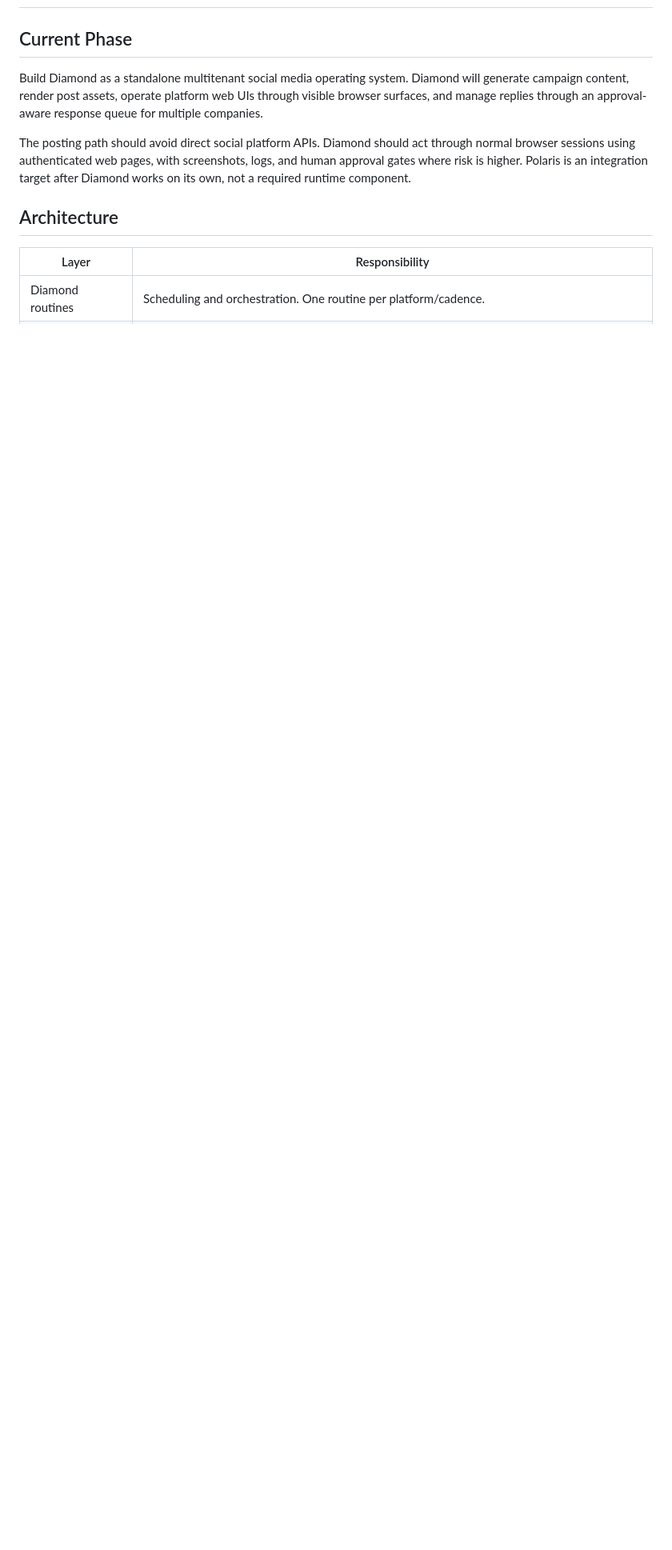
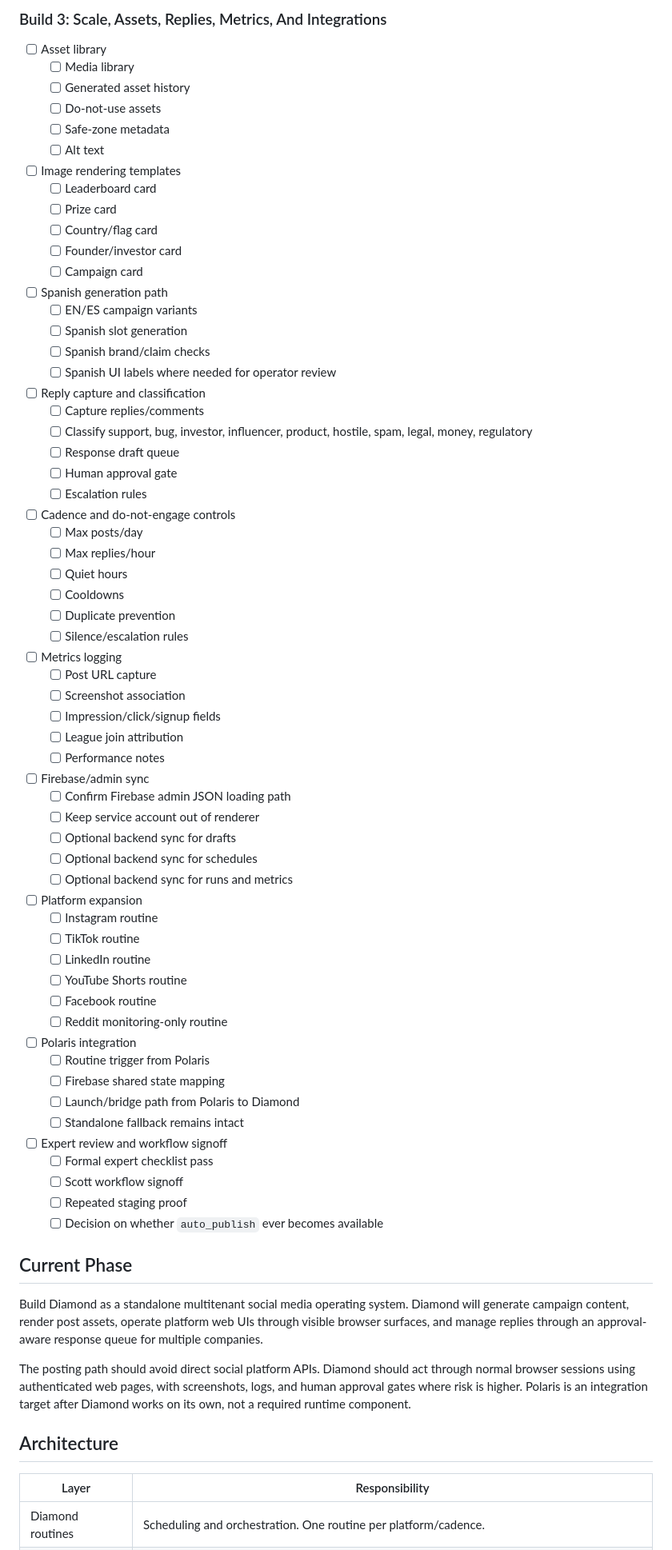
Before and after one commit to AesopScott/diamond, a Markdown page: BUILD_PLAN.md, the part around one of its changes. Shown at 80% size. GitHub-like rendering; blank space fills up the shorter version.

Commit message:
docs: add three-build checklist

```diff
--- a/BUILD_PLAN.md
+++ b/BUILD_PLAN.md
@@ -2,3 +128,64 @@
+### Build 3: Scale, Assets, Replies, Metrics, And Integrations
+
+- [ ] Asset library
+  - [ ] Media library
+  - [ ] Generated asset history
+  - [ ] Do-not-use assets
+  - [ ] Safe-zone metadata
+  - [ ] Alt text
+- [ ] Image rendering templates
+  - [ ] Leaderboard card
+  - [ ] Prize card
+  - [ ] Country/flag card
+  - [ ] Founder/investor card
+  - [ ] Campaign card
+- [ ] Spanish generation path
+  - [ ] EN/ES campaign variants
+  - [ ] Spanish slot generation
+  - [ ] Spanish brand/claim checks
+  - [ ] Spanish UI labels where needed for operator review
+- [ ] Reply capture and classification
+  - [ ] Capture replies/comments
+  - [ ] Classify support, bug, investor, influencer, product, hostile, spam, legal, money, regulatory
+  - [ ] Response draft queue
+  - [ ] Human approval gate
+  - [ ] Escalation rules
+- [ ] Cadence and do-not-engage controls
+  - [ ] Max posts/day
+  - [ ] Max replies/hour
+  - [ ] Quiet hours
+  - [ ] Cooldowns
+  - [ ] Duplicate prevention
+  - [ ] Silence/escalation rules
+- [ ] Metrics logging
+  - [ ] Post URL capture
+  - [ ] Screenshot association
+  - [ ] Impression/click/signup fields
+  - [ ] League join attribution
+  - [ ] Performance notes
+- [ ] Firebase/admin sync
+  - [ ] Confirm Firebase admin JSON loading path
+  - [ ] Keep service account out of renderer
+  - [ ] Optional backend sync for drafts
+  - [ ] Optional backend sync for schedules
+  - [ ] Optional backend sync for runs and metrics
+- [ ] Platform expansion
+  - [ ] Instagram routine
+  - [ ] TikTok routine
+  - [ ] LinkedIn routine
+  - [ ] YouTube Shorts routine
+  - [ ] Facebook routine
+  - [ ] Reddit monitoring-only routine
+- [ ] Polaris integration
+  - [ ] Routine trigger from Polaris
+  - [ ] Firebase shared state mapping
+  - [ ] Launch/bridge path from Polaris to Diamond
+  - [ ] Standalone fallback remains intact
+- [ ] Expert review and workflow signoff
+  - [ ] Formal expert checklist pass
+  - [ ] Scott workflow signoff
+  - [ ] Repeated staging proof
+  - [ ] Decision on whether `auto_publish` ever becomes available
 
 ## Current Phase
 Build Diamond as a standalone multitenant social media operating system. Diamond will generate campaign content, render post assets, operate platform web UIs through visible browser surfaces, and manage replies through an approval-aware response queue for multiple companies.
```
Also changed, not shown: other parts of BUILD_PLAN.md (+126 -0 lines).
